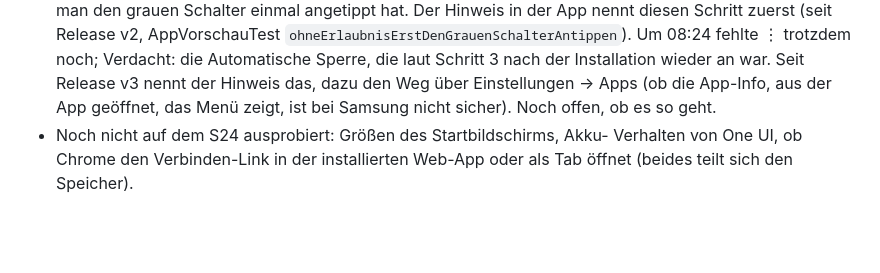
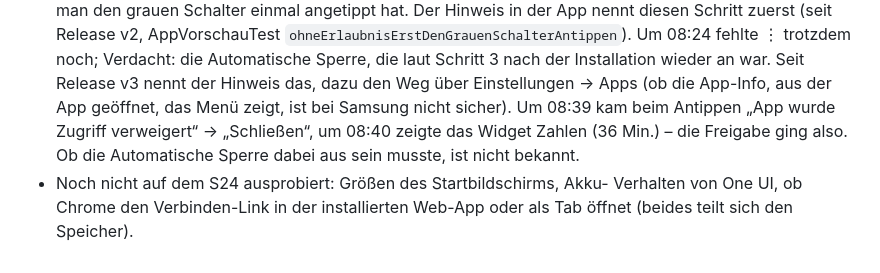
Before and after one commit to Finanzdienste/Bildschirmzeit, a Markdown page: README.md, the part around one of its changes. Rendered like a GitHub page; blank space fills up the shorter version.

```diff
--- a/README.md
+++ b/README.md
@@ -315,7 +325,10 @@ spricht mit dem echten Supabase oder GitHub (`Netz.gesperrt`).
   noch; Verdacht: die Automatische Sperre, die laut Schritt 3 nach der
   Installation wieder an war. Seit Release v3 nennt der Hinweis das, dazu den
   Weg über Einstellungen → Apps (ob die App-Info, aus der App geöffnet, das
-  Menü zeigt, ist bei Samsung nicht sicher). Noch offen, ob es so geht.
+  Menü zeigt, ist bei Samsung nicht sicher). Um 08:39 kam beim Antippen
+  „App wurde Zugriff verweigert“ → „Schließen“, um 08:40 zeigte das Widget
+  Zahlen (36 Min.) – die Freigabe ging also. Ob die Automatische Sperre
+  dabei aus sein musste, ist nicht bekannt.
 - Noch nicht auf dem S24 ausprobiert: Größen des Startbildschirms, Akku-
   Verhalten von One UI, ob Chrome den Verbinden-Link in der installierten
   Web-App oder als Tab öffnet (beides teilt sich den Speicher).
```
Also changed, not shown: other parts of README.md (+11 -1 lines), docs/vorschau-flach-hell.png, docs/vorschau-gross-dunkel.png, docs/vorschau-gross-hell.png, docs/vorschau-lang-hell.png, 6 other files.
